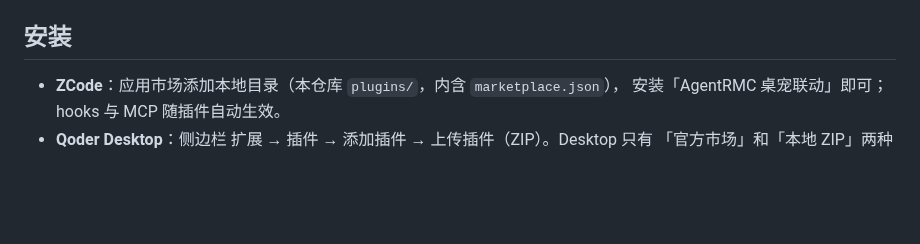
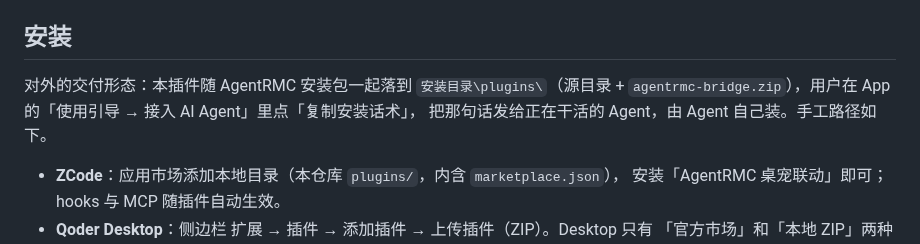
Before and after one commit to Samuel5945/AgentRMC, a Markdown page: plugins/agentrmc-bridge/README.md, the part around the change. GitHub-like rendering; blank space fills up the shorter version.

Commit message:
docs: 插件 README 记明对外交付形态——随安装包落 plugins\，用户走「复制安装话术」一条路

```diff
--- a/plugins/agentrmc-bridge/README.md
+++ b/plugins/agentrmc-bridge/README.md
@@ -34,6 +34,10 @@ Qoder 同时导出 `${QODER_PLUGIN_ROOT}` 和 `${CLAUDE_PLUGIN_ROOT}`，也认 m
 
 ## 安装
 
+对外的交付形态：本插件随 AgentRMC 安装包一起落到 `安装目录\plugins\`（源目录 +
+`agentrmc-bridge.zip`），用户在 App 的「使用引导 → 接入 AI Agent」里点「复制安装话术」，
+把那句话发给正在干活的 Agent，由 Agent 自己装。手工路径如下。
+
 - **ZCode**：应用市场添加本地目录（本仓库 `plugins/`，内含 `marketplace.json`），
   安装「AgentRMC 桌宠联动」即可；hooks 与 MCP 随插件自动生效。
 - **Qoder Desktop**：侧边栏 扩展 → 插件 → 添加插件 → 上传插件（ZIP）。Desktop 只有
```
